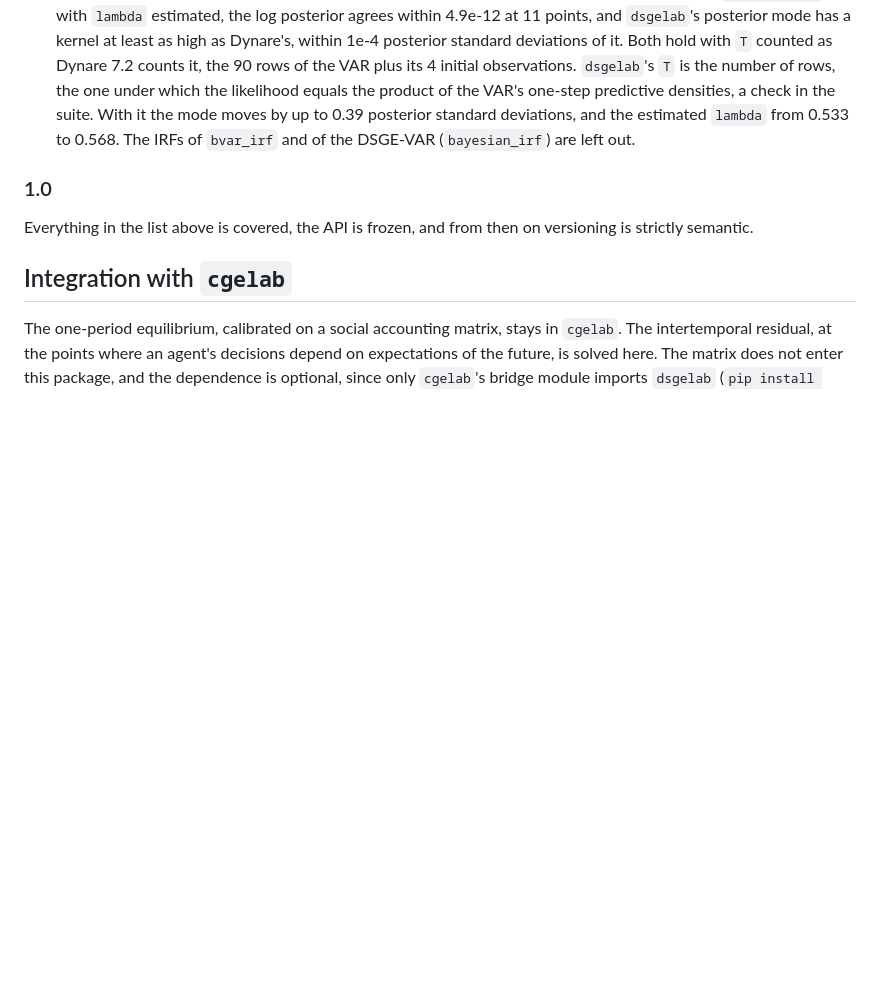
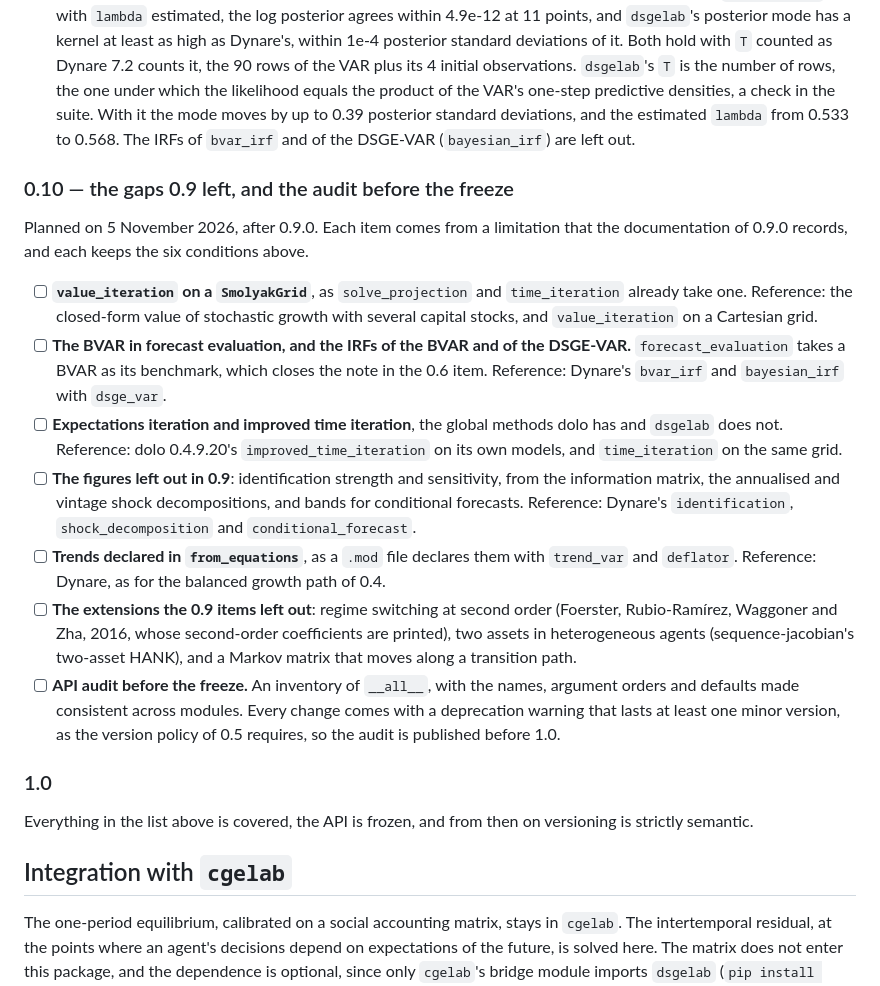
Before and after one commit to GustavoHM/dsgelab, a Markdown page: ROADMAP.md, the part around the change. GitHub-like rendering; blank space fills up the shorter version.

```diff
--- a/ROADMAP.md
+++ b/ROADMAP.md
@@ -565,6 +565,35 @@ MacroModelling.jl.
   `lambda` from 0.533 to 0.568. The IRFs of `bvar_irf` and of the DSGE-VAR (`bayesian_irf`) are
   left out.
 
+### 0.10 — the gaps 0.9 left, and the audit before the freeze
+
+Planned on 5 November 2026, after 0.9.0. Each item comes from a limitation that the documentation
+of 0.9.0 records, and each keeps the six conditions above.
+
+- [ ] **`value_iteration` on a `SmolyakGrid`**, as `solve_projection` and `time_iteration` already
+  take one. Reference: the closed-form value of stochastic growth with several capital stocks, and
+  `value_iteration` on a Cartesian grid.
+- [ ] **The BVAR in forecast evaluation, and the IRFs of the BVAR and of the DSGE-VAR.**
+  `forecast_evaluation` takes a BVAR as its benchmark, which closes the note in the 0.6 item.
+  Reference: Dynare's `bvar_irf` and `bayesian_irf` with `dsge_var`.
+- [ ] **Expectations iteration and improved time iteration**, the global methods dolo has and
+  `dsgelab` does not. Reference: dolo 0.4.9.20's `improved_time_iteration` on its own models, and
+  `time_iteration` on the same grid.
+- [ ] **The figures left out in 0.9**: identification strength and sensitivity, from the
+  information matrix, the annualised and vintage shock decompositions, and bands for conditional
+  forecasts. Reference: Dynare's `identification`, `shock_decomposition` and
+  `conditional_forecast`.
+- [ ] **Trends declared in `from_equations`**, as a `.mod` file declares them with `trend_var` and
+  `deflator`. Reference: Dynare, as for the balanced growth path of 0.4.
+- [ ] **The extensions the 0.9 items left out**: regime switching at second order (Foerster,
+  Rubio-Ramírez, Waggoner and Zha, 2016, whose second-order coefficients are printed), two assets
+  in heterogeneous agents (sequence-jacobian's two-asset HANK), and a Markov matrix that moves
+  along a transition path.
+- [ ] **API audit before the freeze.** An inventory of `__all__`, with the names, argument orders
+  and defaults made consistent across modules. Every change comes with a deprecation warning that
+  lasts at least one minor version, as the version policy of 0.5 requires, so the audit is
+  published before 1.0.
+
 ### 1.0
 
 Everything in the list above is covered, the API is frozen, and from then on versioning is strictly
```
Also changed, not shown: ROADMAP.pt-BR.md (+29 -0 lines).
